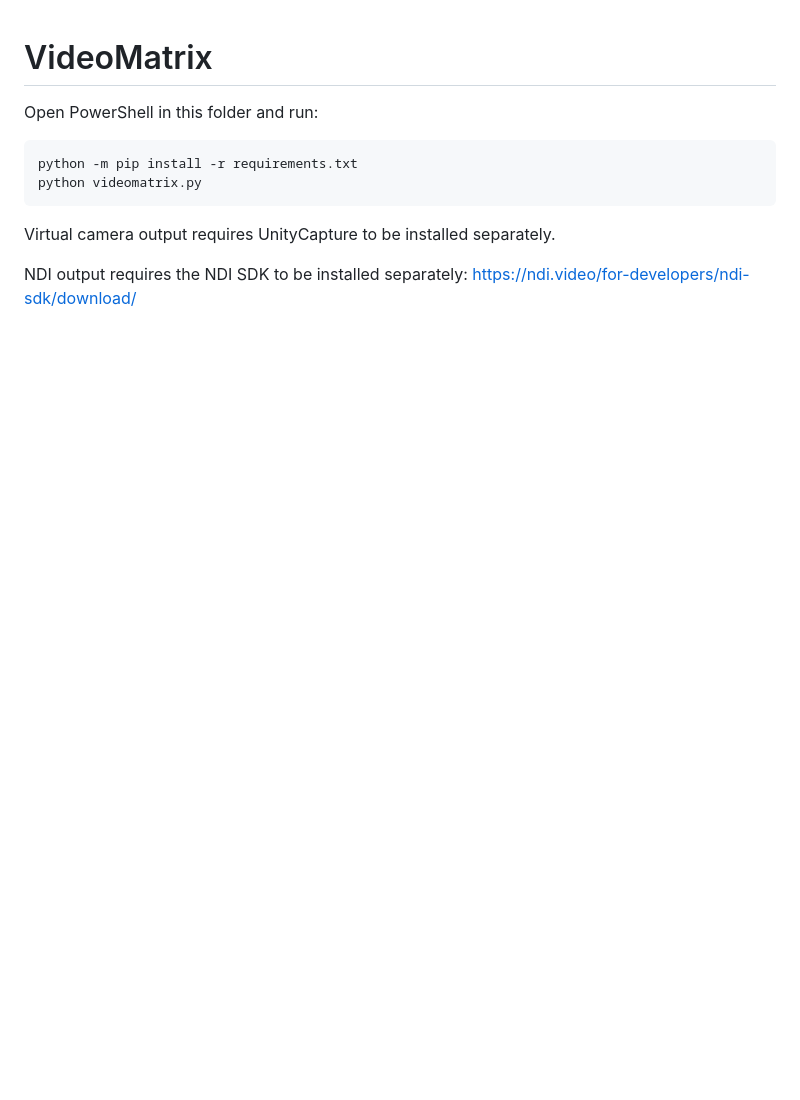
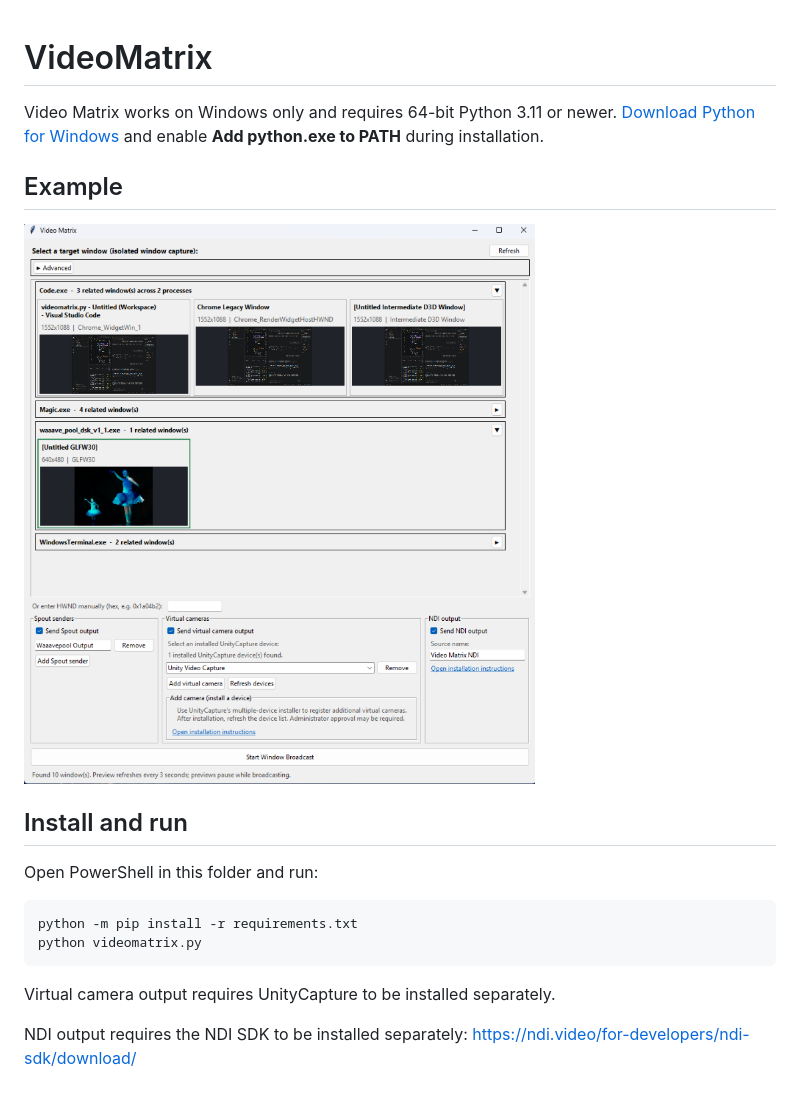
Before and after one commit to jessebax/videomatrix, a Markdown page: README.md, the part around the change. Rendered like a GitHub page; pictures changed too: videomatrix-example.png (added); blank space fills up the shorter version.

Commit message:
minor README updates

```diff
--- a/README.md
+++ b/README.md
@@ -1,4 +1,14 @@
 # VideoMatrix
+
+Video Matrix works on Windows only and requires 64-bit Python 3.11 or newer.
+[Download Python for Windows](https://www.python.org/downloads/windows/) and
+enable **Add python.exe to PATH** during installation.
+
+## Example
+
+![Video Matrix application screenshot](./videomatrix-example.png)
+
+## Install and run
 
 Open PowerShell in this folder and run:
 
```
